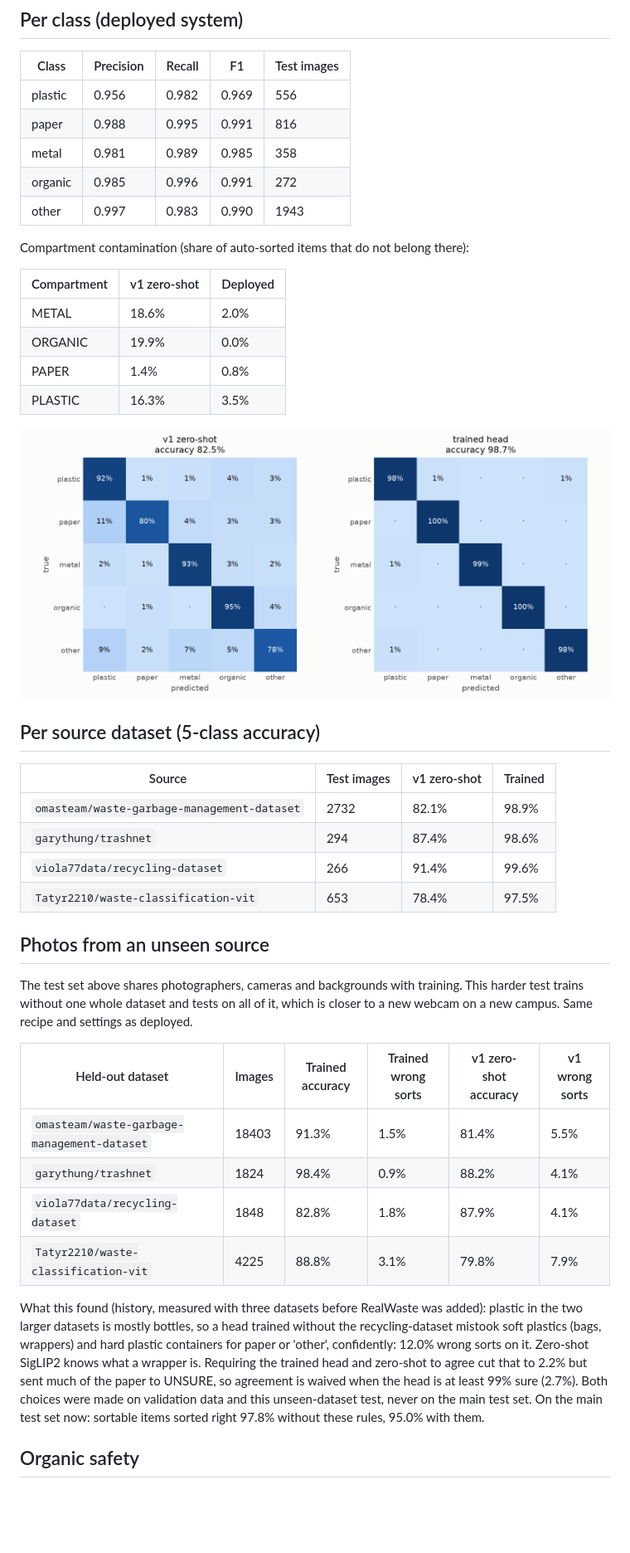
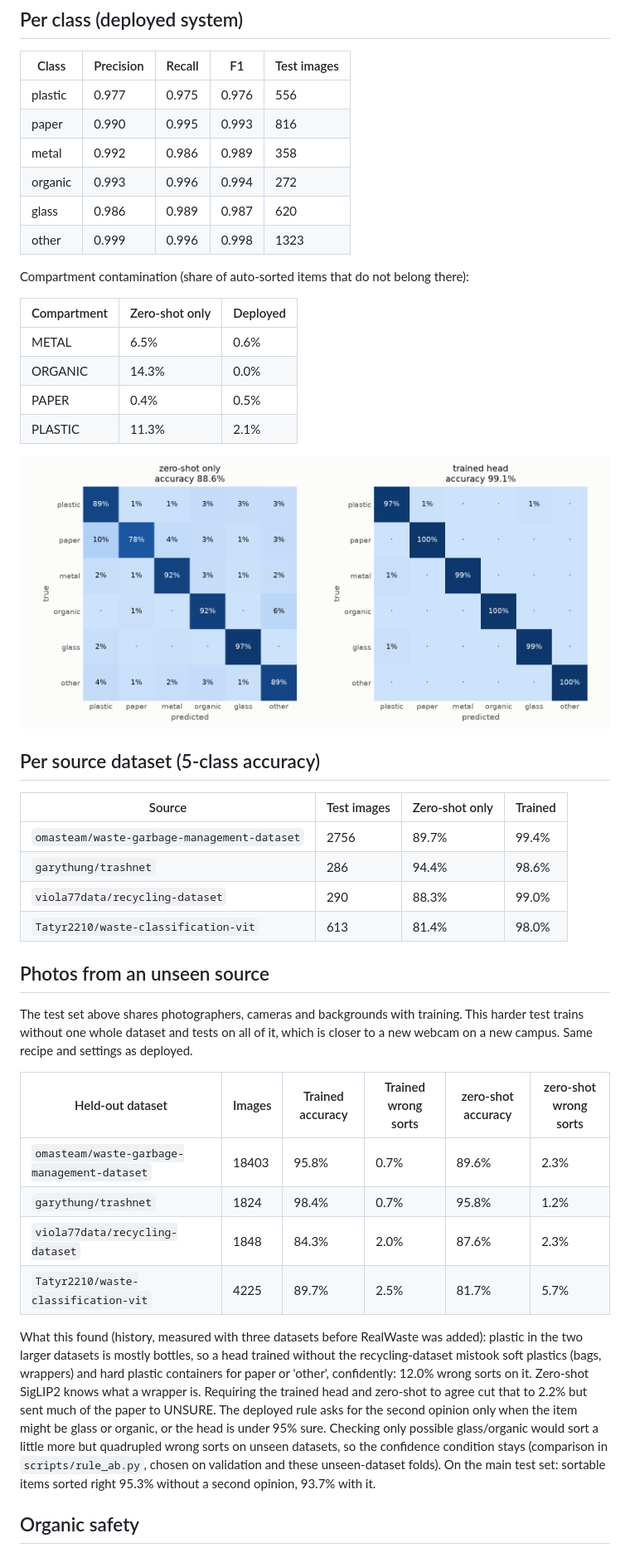
Before and after one commit to Shriram-Shekade/BinSight, a Markdown page: reports/REPORT.md, the part around one of its changes. Shown at 83% size. Rendered like a GitHub page; pictures changed too: reports/confusion.png; blank space fills up the shorter version.

```diff
--- a/reports/REPORT.md
+++ b/reports/REPORT.md
@@ -28,44 +28,45 @@ Accuracy and macro-F1 use the top class over all five classes (no UNSURE). Wrong
 
 | Class | Precision | Recall | F1 | Test images |
 | --- | --- | --- | --- | --- |
-| plastic | 0.956 | 0.982 | 0.969 | 556 |
-| paper | 0.988 | 0.995 | 0.991 | 816 |
-| metal | 0.981 | 0.989 | 0.985 | 358 |
-| organic | 0.985 | 0.996 | 0.991 | 272 |
-| other | 0.997 | 0.983 | 0.990 | 1943 |
+| plastic | 0.977 | 0.975 | 0.976 | 556 |
+| paper | 0.990 | 0.995 | 0.993 | 816 |
+| metal | 0.992 | 0.986 | 0.989 | 358 |
+| organic | 0.993 | 0.996 | 0.994 | 272 |
+| glass | 0.986 | 0.989 | 0.987 | 620 |
+| other | 0.999 | 0.996 | 0.998 | 1323 |
 
 Compartment contamination (share of auto-sorted items that do not belong there):
 
-| Compartment | v1 zero-shot | Deployed |
+| Compartment | Zero-shot only | Deployed |
 | --- | --- | --- |
-| METAL | 18.6% | 2.0% |
-| ORGANIC | 19.9% | 0.0% |
-| PAPER | 1.4% | 0.8% |
-| PLASTIC | 16.3% | 3.5% |
+| METAL | 6.5% | 0.6% |
+| ORGANIC | 14.3% | 0.0% |
+| PAPER | 0.4% | 0.5% |
+| PLASTIC | 11.3% | 2.1% |
 
 ![Confusion matrices](confusion.png)
 
 ## Per source dataset (5-class accuracy)
 
-| Source | Test images | v1 zero-shot | Trained |
+| Source | Test images | Zero-shot only | Trained |
 | --- | --- | --- | --- |
-| `omasteam/waste-garbage-management-dataset` | 2732 | 82.1% | 98.9% |
-| `garythung/trashnet` | 294 | 87.4% | 98.6% |
-| `viola77data/recycling-dataset` | 266 | 91.4% | 99.6% |
-| `Tatyr2210/waste-classification-vit` | 653 | 78.4% | 97.5% |
+| `omasteam/waste-garbage-management-dataset` | 2756 | 89.7% | 99.4% |
+| `garythung/trashnet` | 286 | 94.4% | 98.6% |
+| `viola77data/recycling-dataset` | 290 | 88.3% | 99.0% |
+| `Tatyr2210/waste-classification-vit` | 613 | 81.4% | 98.0% |
 
 ## Photos from an unseen source
 
 The test set above shares photographers, cameras and backgrounds with training. This harder test trains without one whole dataset and tests on all of it, which is closer to a new webcam on a new campus. Same recipe and settings as deployed.
 
-| Held-out dataset | Images | Trained accuracy | Trained wrong sorts | v1 zero-shot accuracy | v1 wrong sorts |
+| Held-out dataset | Images | Trained accuracy | Trained wrong sorts | zero-shot accuracy | zero-shot wrong sorts |
 | --- | --- | --- | --- | --- | --- |
-| `omasteam/waste-garbage-management-dataset` | 18403 | 91.3% | 1.5% | 81.4% | 5.5% |
-| `garythung/trashnet` | 1824 | 98.4% | 0.9% | 88.2% | 4.1% |
-| `viola77data/recycling-dataset` | 1848 | 82.8% | 1.8% | 87.9% | 4.1% |
-| `Tatyr2210/waste-classification-vit` | 4225 | 88.8% | 3.1% | 79.8% | 7.9% |
+| `omasteam/waste-garbage-management-dataset` | 18403 | 95.8% | 0.7% | 89.6% | 2.3% |
+| `garythung/trashnet` | 1824 | 98.4% | 0.7% | 95.8% | 1.2% |
+| `viola77data/recycling-dataset` | 1848 | 84.3% | 2.0% | 87.6% | 2.3% |
+| `Tatyr2210/waste-classification-vit` | 4225 | 89.7% | 2.5% | 81.7% | 5.7% |
 
-What this found (history, measured with three datasets before RealWaste was added): plastic in the two larger datasets is mostly bottles, so a head trained without the recycling-dataset mistook soft plastics (bags, wrappers) and hard plastic containers for paper or 'other', confidently: 12.0% wrong sorts on it. Zero-shot SigLIP2 knows what a wrapper is. Requiring the trained head and zero-shot to agree cut that to 2.2% but sent much of the paper to UNSURE, so agreement is waived when the head is at least 99% sure (2.7%). Both choices were made on validation data and this unseen-dataset test, never on the main test set. On the main test set now: sortable items sorted right 97.8% without these rules, 95.0% with them.
+What this found (history, measured with three datasets before RealWaste was added): plastic in the two larger datasets is mostly bottles, so a head trained without the recycling-dataset mistook soft plastics (bags, wrappers) and hard plastic containers for paper or 'other', confidently: 12.0% wrong sorts on it. Zero-shot SigLIP2 knows what a wrapper is. Requiring the trained head and zero-shot to agree cut that to 2.2% but sent much of the paper to UNSURE. The deployed rule asks for the second opinion only when the item might be glass or organic, or the head is under 95% sure. Checking only possible glass/organic would sort a little more but quadrupled wrong sorts on unseen datasets, so the confidence condition stays (comparison in `scripts/rule_ab.py`, chosen on validation and these unseen-dataset folds). On the main test set: sortable items sorted right 95.3% without a second opinion, 93.7% with it.
 
 ## Organic safety
 
```
Also changed, not shown: other parts of reports/REPORT.md (+28 -27 lines), README.md (+48 -30 lines), reports/tradeoff.png, 13 other files.
